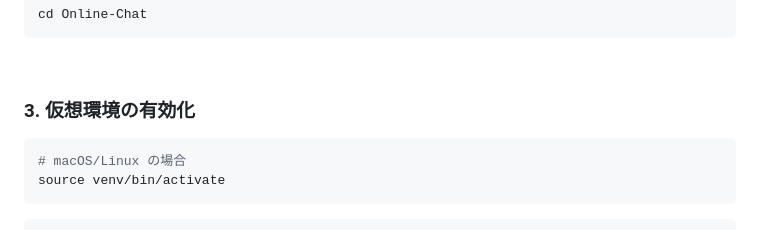
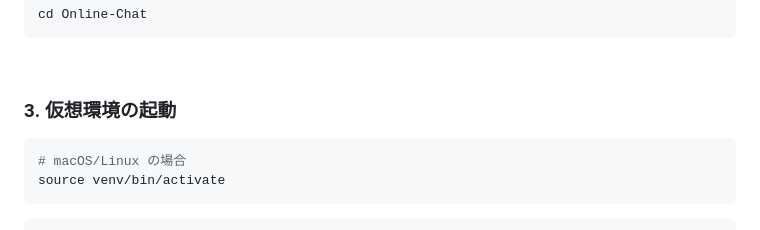
Before and after one commit to BackendExplorer/Meal-Review-App, a Markdown page: README.md, the part around the change. Drawn GitHub-style.

````diff
--- a/README.md
+++ b/README.md
@@ -151,7 +151,7 @@ cd Online-Chat
 
 <br>
 
-### 3. 仮想環境の有効化
+### 3. 仮想環境の起動
 
 ```bash
 # macOS/Linux の場合
````
